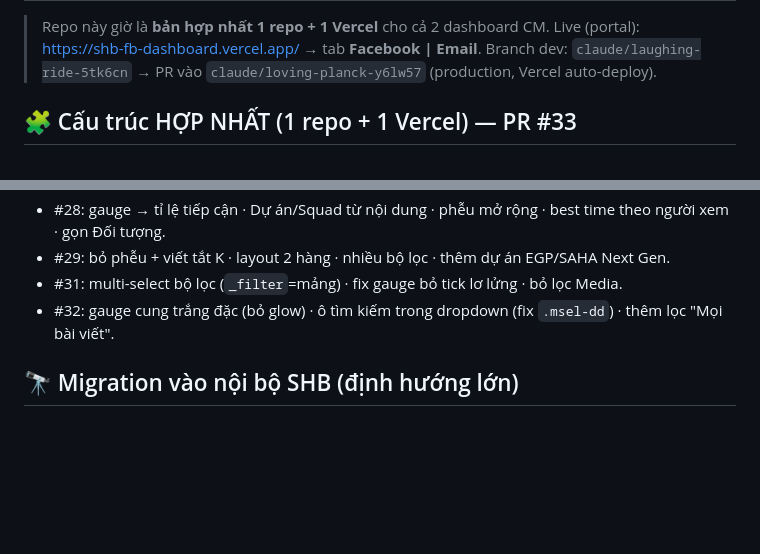
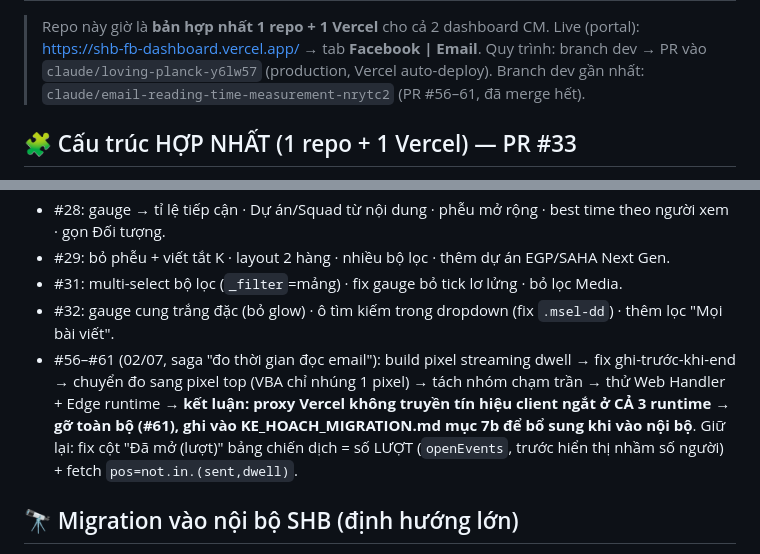
Before and after one commit to Chapter-CM/shb-dashboard-media, a Markdown page: HANDOFF.md, 2 parts joined by grey strips. Drawn GitHub-style; blank space fills up the shorter version.

Commit message:
docs: cập nhật HANDOFF cho phiên 02/07 (saga đo thời gian đọc, PR #56-61)
Co-Authored-By: Claude Fable 5 <noreply@anthropic.com>
Claude-Session: https://claude.ai/code/session_01QLLE9HP4myEwCRMWfNgSvN

```diff
--- a/HANDOFF.md
+++ b/HANDOFF.md
@@ -2,7 +2,8 @@
 
 > Repo này giờ là **bản hợp nhất 1 repo + 1 Vercel** cho cả 2 dashboard CM.
 > Live (portal): https://shb-fb-dashboard.vercel.app/ → tab **Facebook | Email**.
-> Branch dev: `claude/laughing-ride-5tk6cn` → PR vào `claude/loving-planck-y6lw57` (production, Vercel auto-deploy).
+> Quy trình: branch dev → PR vào `claude/loving-planck-y6lw57` (production, Vercel auto-deploy).
+> Branch dev gần nhất: `claude/email-reading-time-measurement-nrytc2` (PR #56–61, đã merge hết).
 
 ## 🧩 Cấu trúc HỢP NHẤT (1 repo + 1 Vercel) — PR #33
 Tên file = **route**; đặt theo sản phẩm để mở ra hiểu ngay. URL cũ giữ nguyên qua `rewrites` (không cần sửa VBA/userscript).
@@ -87,6 +88,7 @@ Sinh lời Tự động · CCS/CDS · SHB Future Lead · SHB Transformation Talk
 - #29: bỏ phễu + viết tắt K · layout 2 hàng · nhiều bộ lọc · thêm dự án EGP/SAHA Next Gen.
 - #31: multi-select bộ lọc (`_filter`=mảng) · fix gauge bỏ tick lơ lửng · bỏ lọc Media.
 - #32: gauge cung trắng đặc (bỏ glow) · ô tìm kiếm trong dropdown (fix `.msel-dd`) · thêm lọc "Mọi bài viết".
+- #56–#61 (02/07, saga "đo thời gian đọc email"): build pixel streaming dwell → fix ghi-trước-khi-end → chuyển đo sang pixel top (VBA chỉ nhúng 1 pixel) → tách nhóm chạm trần → thử Web Handler + Edge runtime → **kết luận: proxy Vercel không truyền tín hiệu client ngắt ở CẢ 3 runtime → gỡ toàn bộ (#61), ghi vào KE_HOACH_MIGRATION.md mục 7b để bổ sung khi vào nội bộ**. Giữ lại: fix cột "Đã mở (lượt)" bảng chiến dịch = số LƯỢT (`openEvents`, trước hiển thị nhầm số người) + fetch `pos=not.in.(sent,dwell)`.
 
 ## 🔭 Migration vào nội bộ SHB (định hướng lớn)
 `KE_HOACH_MIGRATION.md` (có ở CẢ 2 repo `shb-dashboard-Facebook` + `email-tracker-data`, branch `claude/laughing-ride-5tk6cn`) = **kế hoạch HỢP NHẤT** chuyển 2 dashboard (Email + Facebook) vào hạ tầng nội bộ SHB (GitLab/EKS/DB nội bộ) và gộp thành 1 trang 2 tab.
```
Also changed, not shown: other parts of HANDOFF.md (+1 -1 lines).
